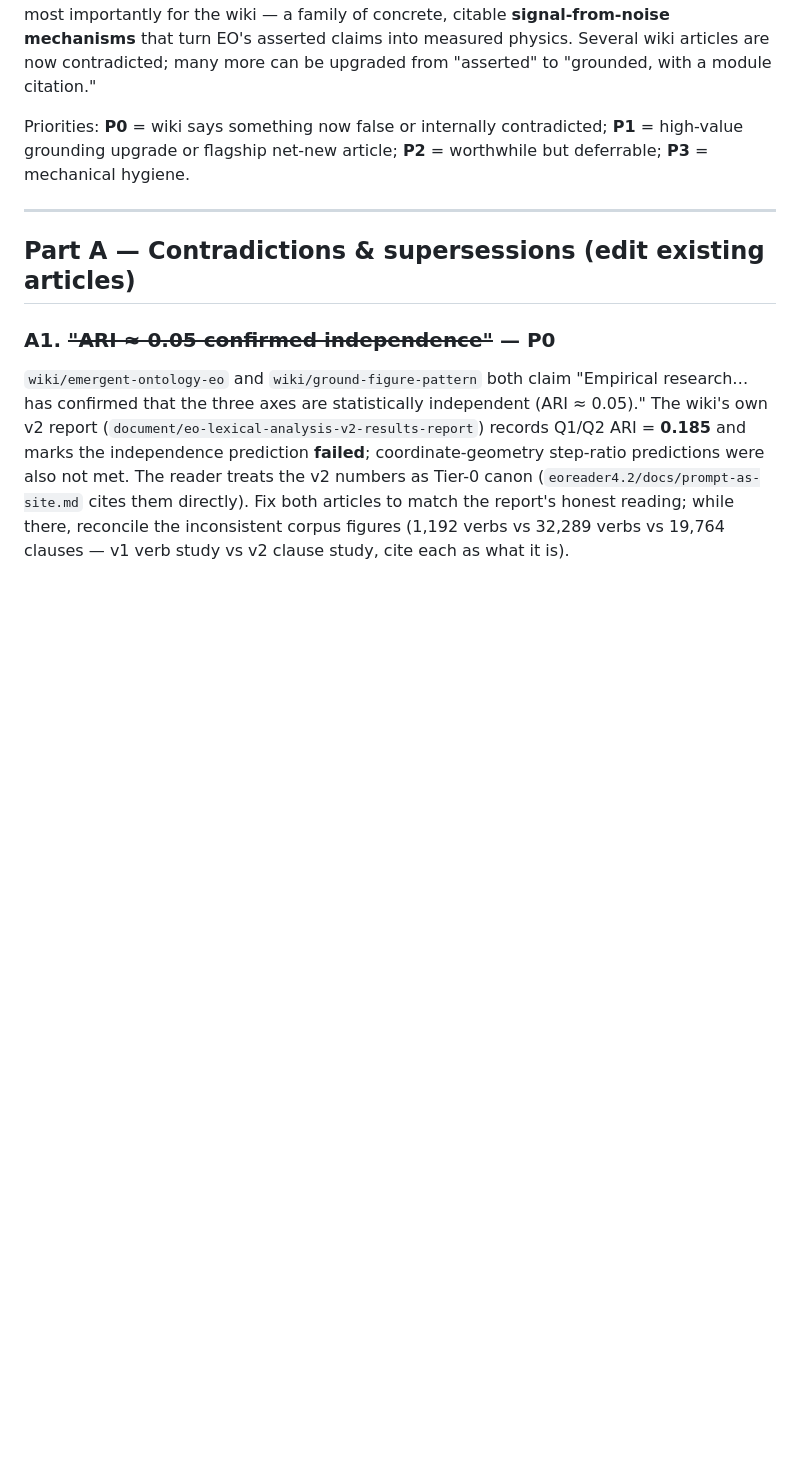
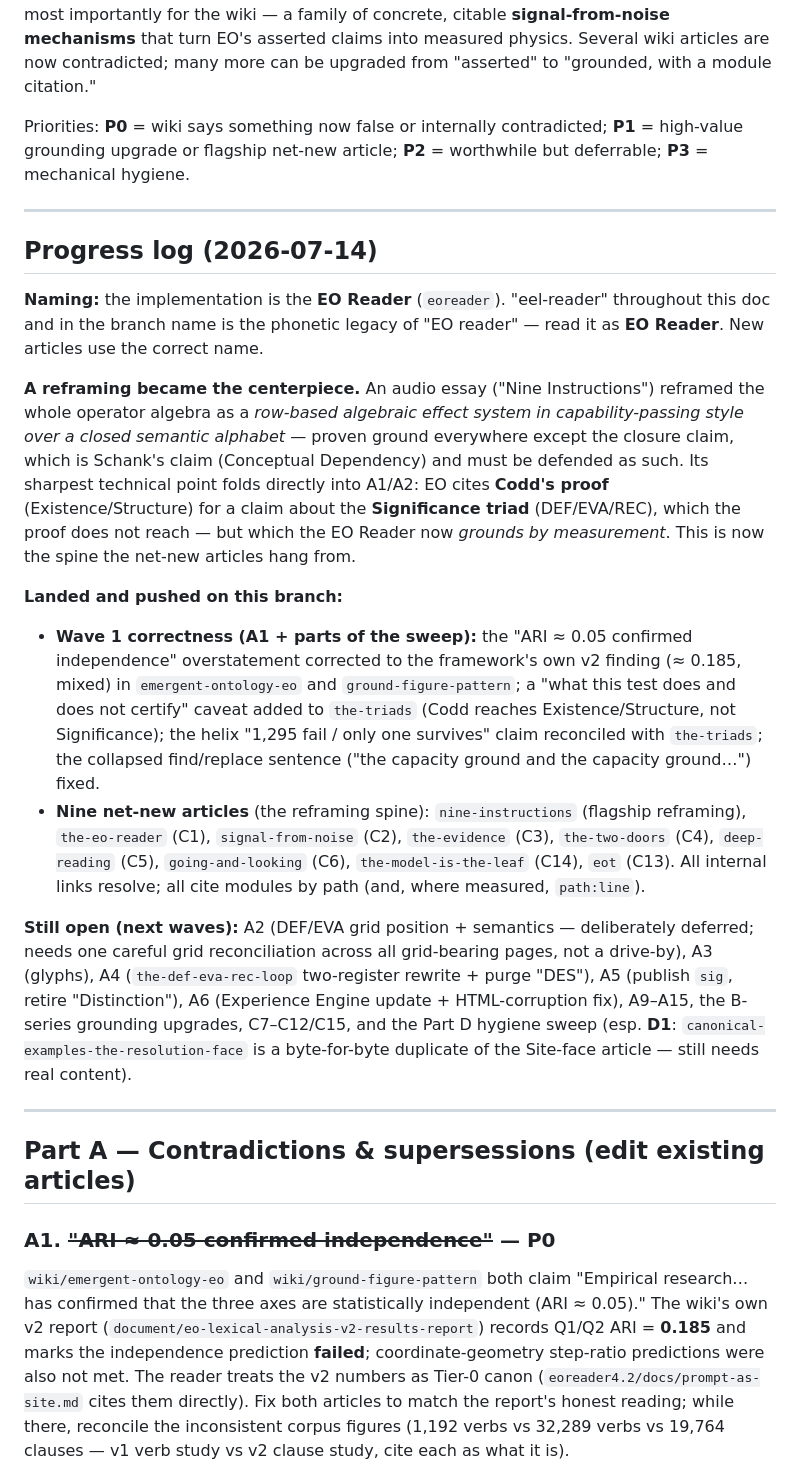
Before and after one commit to clovenbradshaw-ctrl/eo-wiki, a Markdown page: SYNC-PUNCHLIST.md, the part around the change. Rendered like a GitHub page; blank space fills up the shorter version.

Commit message:
punch list: progress log, reframing as centerpiece, EO Reader naming
Co-Authored-By: Claude Opus 4.8 <noreply@anthropic.com>
Claude-Session: https://claude.ai/code/session_01Sda9Rq56bktyqtXGtYVakx

```diff
--- a/SYNC-PUNCHLIST.md
+++ b/SYNC-PUNCHLIST.md
@@ -5,6 +5,20 @@
 **The headline:** the wiki does not mention eel-reader anywhere (grep for `eel` returns zero hits). Its only implementation trace is one anonymized anecdote in *The Experience Engine* ("a reading engine implementing this specification induced the attribution verb 'says'…"), self-graded as "a proposal carrying one data point." Meanwhile 4.2 is a full working implementation with 140+ engine-behavior tests, dated eval batteries (2026-07), and — most importantly for the wiki — a family of concrete, citable **signal-from-noise mechanisms** that turn EO's asserted claims into measured physics. Several wiki articles are now contradicted; many more can be upgraded from "asserted" to "grounded, with a module citation."
 
 Priorities: **P0** = wiki says something now false or internally contradicted; **P1** = high-value grounding upgrade or flagship net-new article; **P2** = worthwhile but deferrable; **P3** = mechanical hygiene.
+
+---
+
+## Progress log (2026-07-14)
+
+**Naming:** the implementation is the **EO Reader** (`eoreader`). "eel-reader" throughout this doc and in the branch name is the phonetic legacy of "EO reader" — read it as **EO Reader**. New articles use the correct name.
+
+**A reframing became the centerpiece.** An audio essay ("Nine Instructions") reframed the whole operator algebra as a *row-based algebraic effect system in capability-passing style over a closed semantic alphabet* — proven ground everywhere except the closure claim, which is Schank's claim (Conceptual Dependency) and must be defended as such. Its sharpest technical point folds directly into A1/A2: EO cites **Codd's proof** (Existence/Structure) for a claim about the **Significance triad** (DEF/EVA/REC), which the proof does not reach — but which the EO Reader now *grounds by measurement*. This is now the spine the net-new articles hang from.
+
+**Landed and pushed on this branch:**
+- **Wave 1 correctness (A1 + parts of the sweep):** the "ARI ≈ 0.05 confirmed independence" overstatement corrected to the framework's own v2 finding (≈ 0.185, mixed) in `emergent-ontology-eo` and `ground-figure-pattern`; a "what this test does and does not certify" caveat added to `the-triads` (Codd reaches Existence/Structure, not Significance); the helix "1,295 fail / only one survives" claim reconciled with `the-triads`; the collapsed find/replace sentence ("the capacity ground and the capacity ground…") fixed.
+- **Nine net-new articles** (the reframing spine): `nine-instructions` (flagship reframing), `the-eo-reader` (C1), `signal-from-noise` (C2), `the-evidence` (C3), `the-two-doors` (C4), `deep-reading` (C5), `going-and-looking` (C6), `the-model-is-the-leaf` (C14), `eot` (C13). All internal links resolve; all cite modules by path (and, where measured, `path:line`).
+
+**Still open (next waves):** A2 (DEF/EVA grid position + semantics — deliberately deferred; needs one careful grid reconciliation across all grid-bearing pages, not a drive-by), A3 (glyphs), A4 (`the-def-eva-rec-loop` two-register rewrite + purge "DES"), A5 (publish `sig`, retire "Distinction"), A6 (Experience Engine update + HTML-corruption fix), A9–A15, the B-series grounding upgrades, C7–C12/C15, and the Part D hygiene sweep (esp. **D1**: `canonical-examples-the-resolution-face` is a byte-for-byte duplicate of the Site-face article — still needs real content).
 
 ---
 
```
